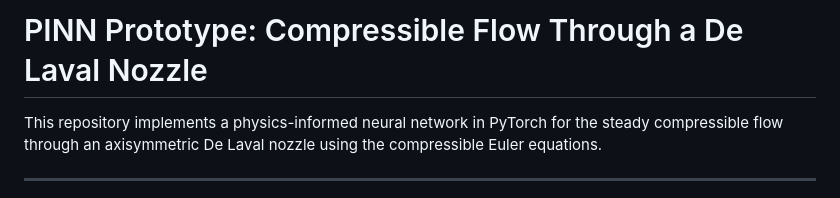
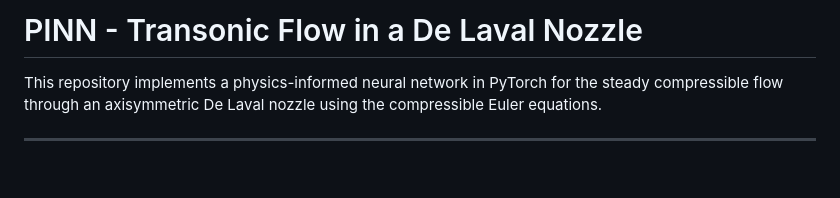
Before and after one commit to SorenGreb/PINN_Prototype_SteadyStateEuler3D, a Markdown page: README.md, the part around the change. Rendered like a GitHub page; blank space fills up the shorter version.

Commit message:
cleaning up

```diff
--- a/README.md
+++ b/README.md
@@ -1,4 +1,4 @@
-# PINN Prototype: Compressible Flow Through a De Laval Nozzle
+# PINN - Transonic Flow in a De Laval Nozzle
 
 This repository implements a physics-informed neural network in PyTorch for the steady compressible flow through an axisymmetric De Laval nozzle using the compressible Euler equations.
 
```
